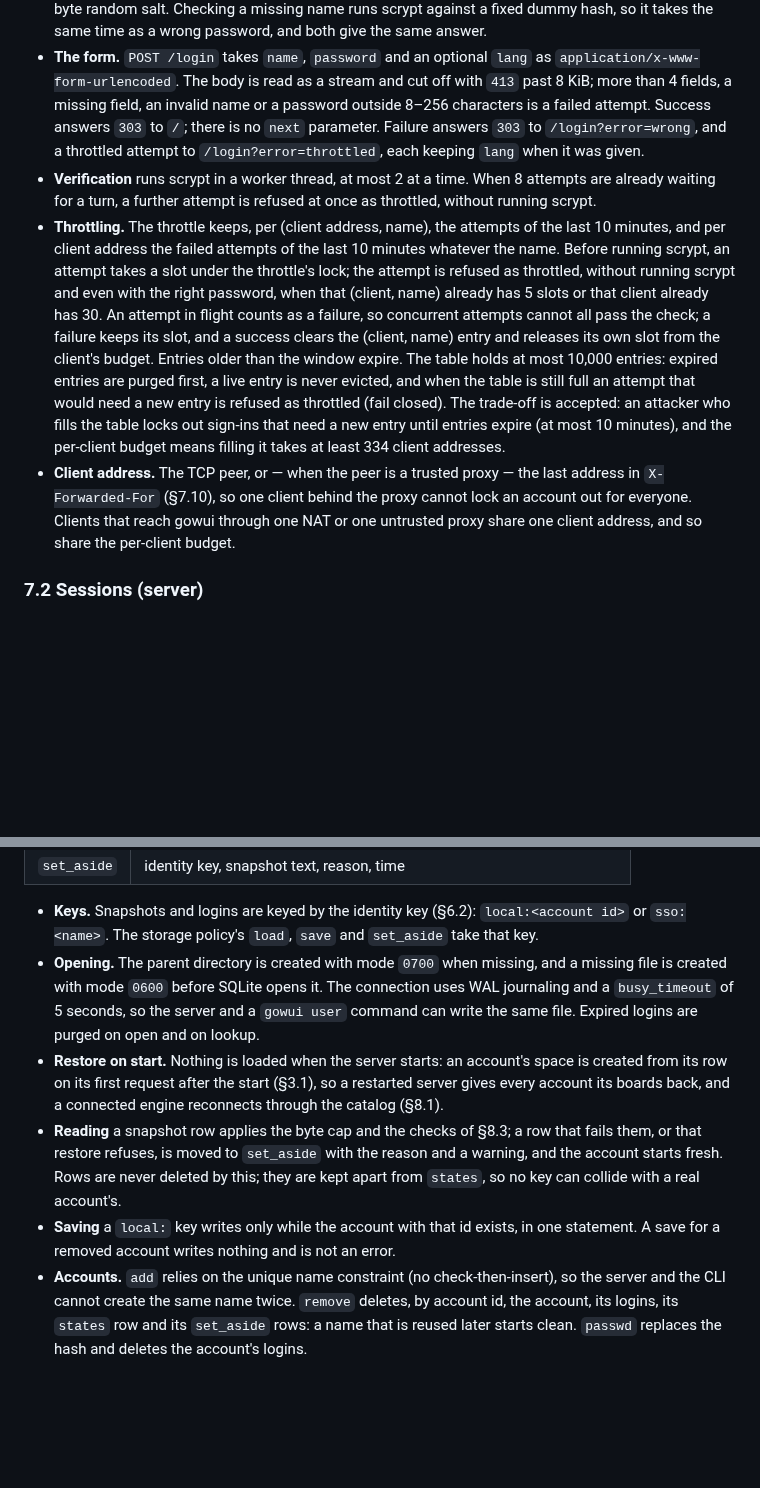
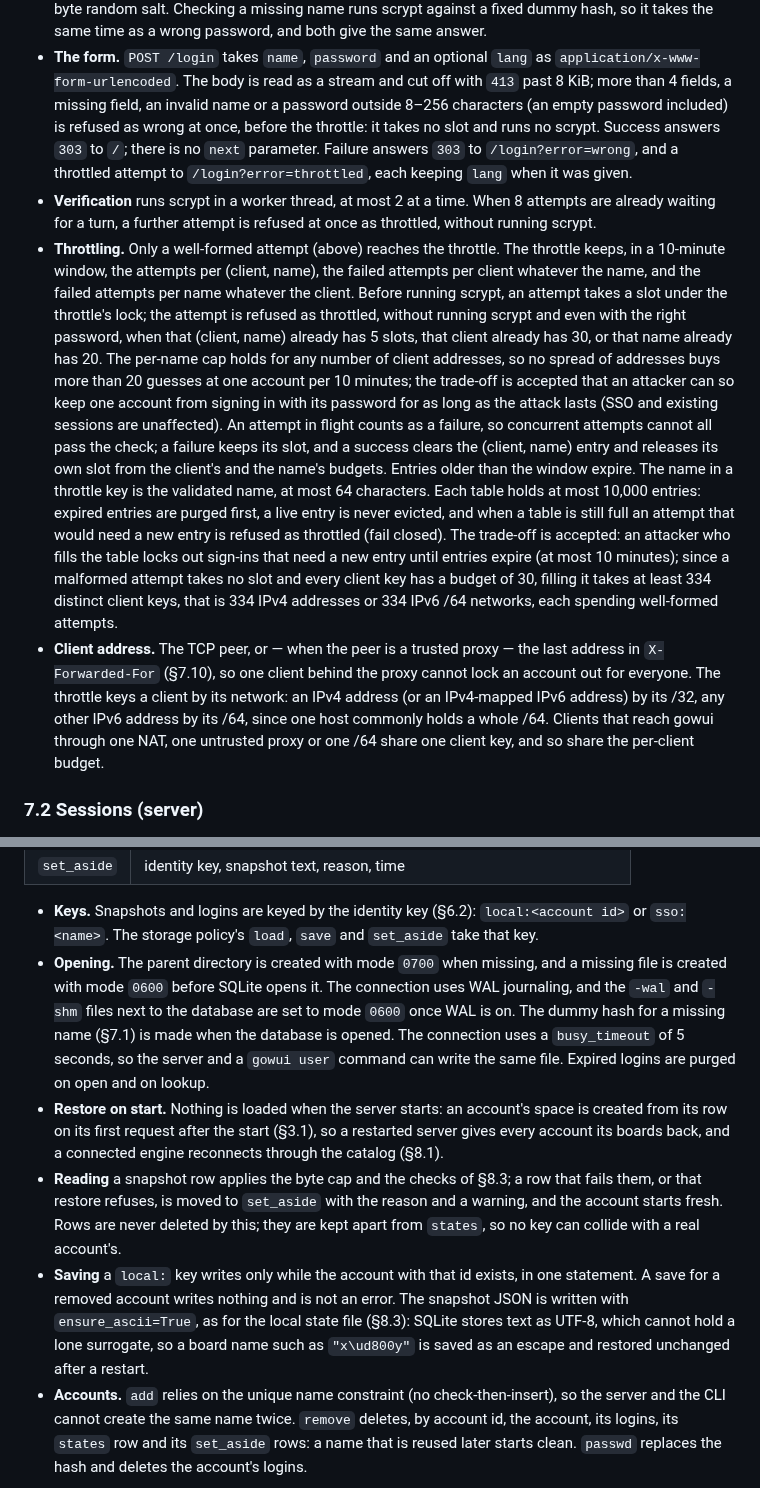
Before and after one commit to ilgyu-yi/gowui, a Markdown page: SPEC.md, 2 parts joined by grey strips. Drawn GitHub-style; blank space fills up the shorter version.

```diff
--- a/SPEC.md
+++ b/SPEC.md
@@ -1159,27 +1161,37 @@ printable characters without surrounding spaces; passwords have 8–256 characte
 - **The form.** `POST /login` takes `name`, `password` and an optional `lang` as
   `application/x-www-form-urlencoded`. The body is read as a stream and cut off with `413` past
   8 KiB; more than 4 fields, a missing field, an invalid name or a password outside 8–256
-  characters is a failed attempt. Success answers `303` to `/`; there is no `next` parameter.
+  characters (an empty password included) is refused as wrong at once, before the throttle: it
+  takes no slot and runs no scrypt. Success answers `303` to `/`; there is no `next` parameter.
   Failure answers `303` to `/login?error=wrong`, and a throttled attempt to
   `/login?error=throttled`, each keeping `lang` when it was given.
 - **Verification** runs scrypt in a worker thread, at most 2 at a time. When 8 attempts are already
   waiting for a turn, a further attempt is refused at once as throttled, without running scrypt.
-- **Throttling.** The throttle keeps, per (client address, name), the attempts of the last 10
-  minutes, and per client address the failed attempts of the last 10 minutes whatever the name.
-  Before running scrypt, an attempt takes a slot under the throttle's lock; the attempt is refused
-  as throttled, without running scrypt and even with the right password, when that (client, name)
-  already has 5 slots or that client already has 30. An attempt in flight counts as a failure, so
-  concurrent attempts cannot all pass the check; a failure keeps its slot, and a success clears the
-  (client, name) entry and releases its own slot from the client's budget. Entries older than the
-  window expire. The table holds at most 10,000 entries: expired entries are purged first, a live
-  entry is never evicted, and when the table is still full an attempt that would need a new entry
-  is refused as throttled (fail closed). The trade-off is accepted: an attacker who fills the table
-  locks out sign-ins that need a new entry until entries expire (at most 10 minutes), and the
-  per-client budget means filling it takes at least 334 client addresses.
+- **Throttling.** Only a well-formed attempt (above) reaches the throttle. The throttle keeps, in
+  a 10-minute window, the attempts per (client, name), the failed attempts per client whatever
+  the name, and the failed attempts per name whatever the client. Before running scrypt, an
+  attempt takes a slot under the throttle's lock; the attempt is refused as throttled, without
+  running scrypt and even with the right password, when that (client, name) already has 5 slots,
+  that client already has 30, or that name already has 20. The per-name cap holds for any number
+  of client addresses, so no spread of addresses buys more than 20 guesses at one account per 10
+  minutes; the trade-off is accepted that an attacker can so keep one account from signing in with
+  its password for as long as the attack lasts (SSO and existing sessions are unaffected). An
+  attempt in flight counts as a failure, so concurrent attempts cannot all pass the check; a
+  failure keeps its slot, and a success clears the (client, name) entry and releases its own slot
+  from the client's and the name's budgets. Entries older than the window expire. The name in a
+  throttle key is the validated name, at most 64 characters. Each table holds at most 10,000
+  entries: expired entries are purged first, a live entry is never evicted, and when a table is
+  still full an attempt that would need a new entry is refused as throttled (fail closed). The
+  trade-off is accepted: an attacker who fills the table locks out sign-ins that need a new entry
+  until entries expire (at most 10 minutes); since a malformed attempt takes no slot and every
+  client key has a budget of 30, filling it takes at least 334 distinct client keys, that is 334
+  IPv4 addresses or 334 IPv6 /64 networks, each spending well-formed attempts.
 - **Client address.** The TCP peer, or — when the peer is a trusted proxy — the last address in
   `X-Forwarded-For` (§7.10), so one client behind the proxy cannot lock an account out for
-  everyone. Clients that reach gowui through one NAT or one untrusted proxy share one client
-  address, and so share the per-client budget.
+  everyone. The throttle keys a client by its network: an IPv4 address (or an IPv4-mapped IPv6
+  address) by its /32, any other IPv6 address by its /64, since one host commonly holds a whole
+  /64. Clients that reach gowui through one NAT, one untrusted proxy or one /64 share one client
+  key, and so share the per-client budget.
 
 ### 7.2 Sessions (server)
 
@@ -1524,7 +1536,9 @@ One SQLite file, `GOWUI_DB`, holds four tables:
 - **Keys.** Snapshots and logins are keyed by the identity key (§6.2): `local:<account id>` or
   `sso:<name>`. The storage policy's `load`, `save` and `set_aside` take that key.
 - **Opening.** The parent directory is created with mode `0700` when missing, and a missing file
-  is created with mode `0600` before SQLite opens it. The connection uses WAL journaling and a
+  is created with mode `0600` before SQLite opens it. The connection uses WAL journaling, and the
+  `-wal` and `-shm` files next to the database are set to mode `0600` once WAL is on. The dummy
+  hash for a missing name (§7.1) is made when the database is opened. The connection uses a
   `busy_timeout` of 5 seconds, so the server and a `gowui user` command can write the same file.
   Expired logins are purged on open and on lookup.
 - **Restore on start.** Nothing is loaded when the server starts: an account's space is created
@@ -1535,7 +1549,10 @@ One SQLite file, `GOWUI_DB`, holds four tables:
   starts fresh. Rows are never deleted by this; they are kept apart from `states`, so no key can
   collide with a real account's.
 - **Saving** a `local:` key writes only while the account with that id exists, in one statement.
-  A save for a removed account writes nothing and is not an error.
+  A save for a removed account writes nothing and is not an error. The snapshot JSON is written
+  with `ensure_ascii=True`, as for the local state file (§8.3): SQLite stores text as UTF-8, which
+  cannot hold a lone surrogate, so a board name such as `"x\ud800y"` is saved as an escape and
+  restored unchanged after a restart.
 - **Accounts.** `add` relies on the unique name constraint (no check-then-insert), so the server
   and the CLI cannot create the same name twice. `remove` deletes, by account id, the account, its
   logins, its `states` row and its `set_aside` rows: a name that is reused later starts clean.
```
Also changed, not shown: other parts of SPEC.md (+40 -38 lines).
